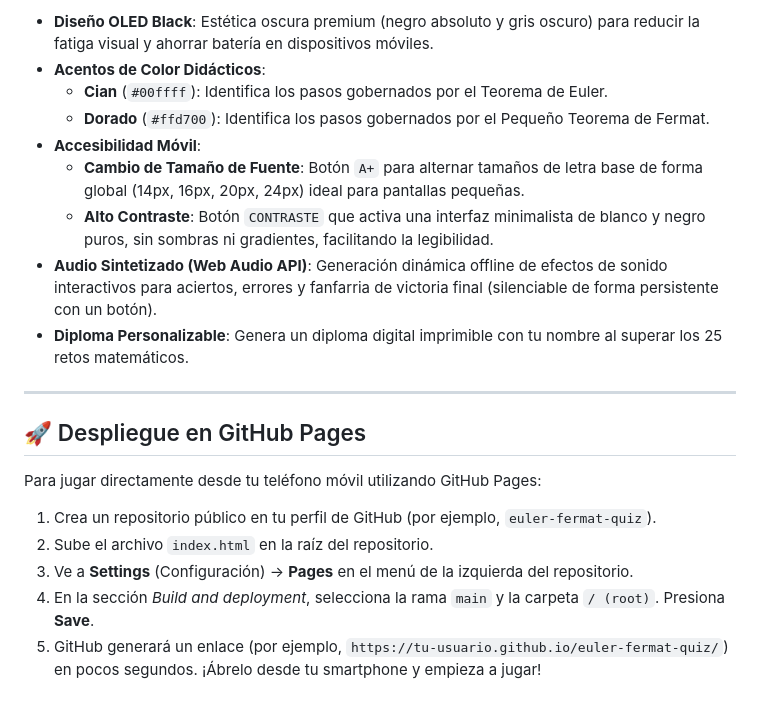
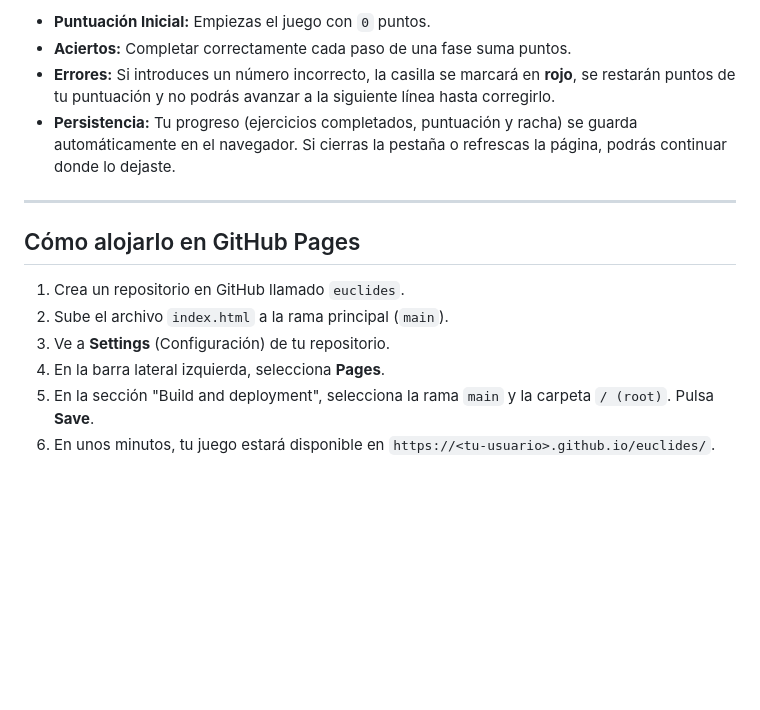
Before and after one commit to elcasis/ALGEBRA_EUCLIDES, a Markdown page: README.md, the part around one of its changes. Drawn GitHub-style; blank space fills up the shorter version.

```diff
--- a/README.md
+++ b/README.md
@@ -39,22 +54,16 @@ El juego consta de **25 ejercicios matemáticos prácticos** divididos en 5 mód
 
-*   **Diseño OLED Black**: Estética oscura premium (negro absoluto y gris oscuro) para reducir la fatiga visual y ahorrar batería en dispositivos móviles.
-*   **Acentos de Color Didácticos**:
-    *   **Cian** (`#00ffff`): Identifica los pasos gobernados por el Teorema de Euler.
-    *   **Dorado** (`#ffd700`): Identifica los pasos gobernados por el Pequeño Teorema de Fermat.
-*   **Accesibilidad Móvil**:
-    *   **Cambio de Tamaño de Fuente**: Botón `A+` para alternar tamaños de letra base de forma global (14px, 16px, 20px, 24px) ideal para pantallas pequeñas.
-    *   **Alto Contraste**: Botón `CONTRASTE` que activa una interfaz minimalista de blanco y negro puros, sin sombras ni gradientes, facilitando la legibilidad.
-*   **Audio Sintetizado (Web Audio API)**: Generación dinámica offline de efectos de sonido interactivos para aciertos, errores y fanfarria de victoria final (silenciable de forma persistente con un botón).
-*   **Diploma Personalizable**: Genera un diploma digital imprimible con tu nombre al superar los 25 retos matemáticos.
+* **Puntuación Inicial:** Empiezas el juego con `0` puntos.
+* **Aciertos:** Completar correctamente cada paso de una fase suma puntos.
+* **Errores:** Si introduces un número incorrecto, la casilla se marcará en **rojo**, se restarán puntos de tu puntuación y no podrás avanzar a la siguiente línea hasta corregirlo.
+* **Persistencia:** Tu progreso (ejercicios completados, puntuación y racha) se guarda automáticamente en el navegador. Si cierras la pestaña o refrescas la página, podrás continuar donde lo dejaste.
 
 ---
 
-## 🚀 Despliegue en GitHub Pages
+## Cómo alojarlo en GitHub Pages
 
-Para jugar directamente desde tu teléfono móvil utilizando GitHub Pages:
-
-1.  Crea un repositorio público en tu perfil de GitHub (por ejemplo, `euler-fermat-quiz`).
-2.  Sube el archivo `index.html` en la raíz del repositorio.
-3.  Ve a **Settings** (Configuración) -> **Pages** en el menú de la izquierda del repositorio.
-4.  En la sección *Build and deployment*, selecciona la rama `main` y la carpeta `/ (root)`. Presiona **Save**.
-5.  GitHub generará un enlace (por ejemplo, `https://tu-usuario.github.io/euler-fermat-quiz/`) en pocos segundos. ¡Ábrelo desde tu smartphone y empieza a jugar!
+1. Crea un repositorio en GitHub llamado `euclides`.
+2. Sube el archivo `index.html` a la rama principal (`main`).
+3. Ve a **Settings** (Configuración) de tu repositorio.
+4. En la barra lateral izquierda, selecciona **Pages**.
+5. En la sección "Build and deployment", selecciona la rama `main` y la carpeta `/ (root)`. Pulsa **Save**.
+6. En unos minutos, tu juego estará disponible en `https://<tu-usuario>.github.io/euclides/`.
```
Also changed, not shown: other parts of README.md (+39 -24 lines).
